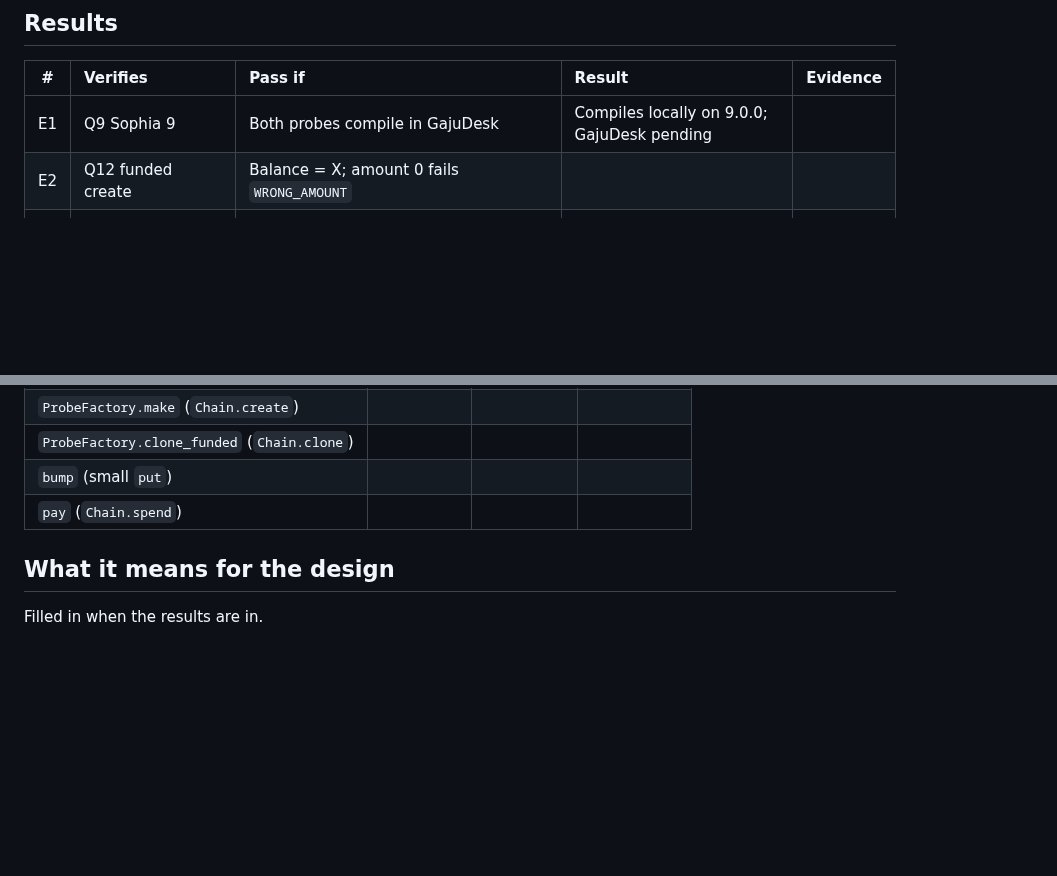
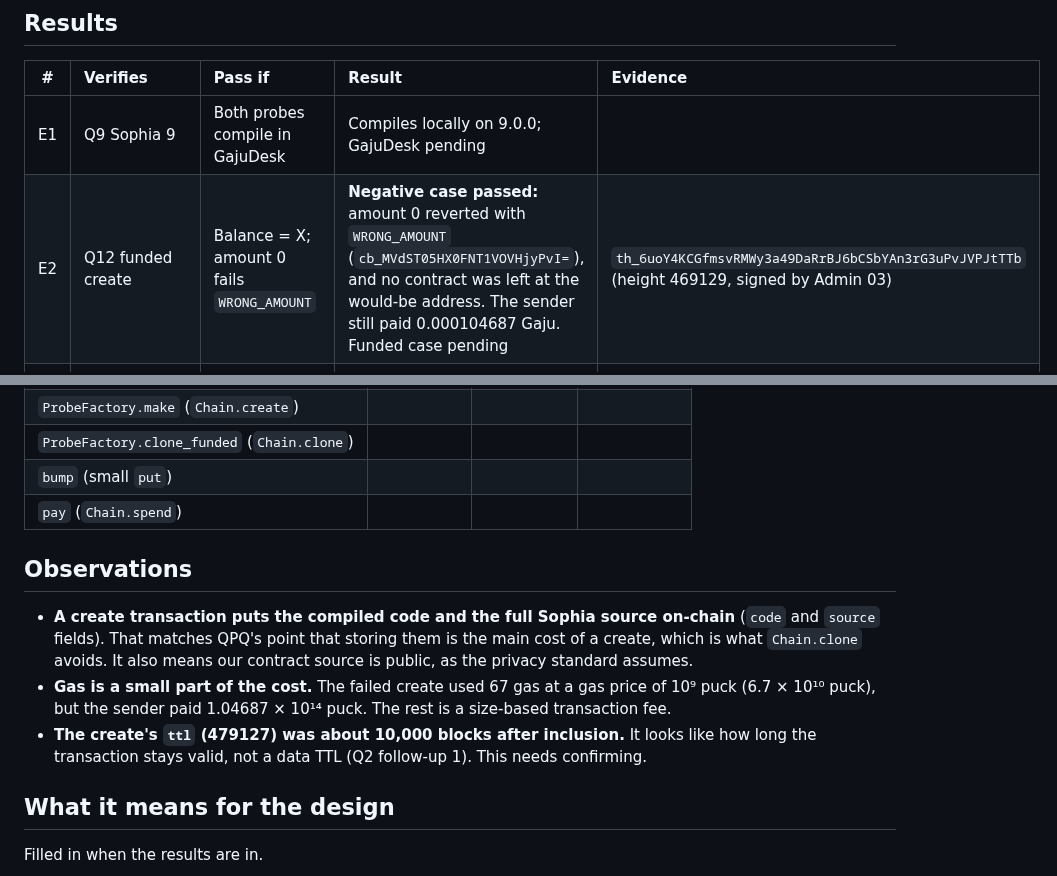
Before and after one commit to shanepreater/gajufreight, a Markdown page: docs/spikes/phase-0-testnet.md, 2 parts joined by grey strips. Rendered like a GitHub page; blank space fills up the shorter version.

Commit message:
docs: record E2 negative case from testnet
A create with amount 0 reverts with WRONG_AMOUNT and leaves no contract. Note that the source goes on-chain and that most of the cost is size-based, not gas.

```diff
--- a/docs/spikes/phase-0-testnet.md
+++ b/docs/spikes/phase-0-testnet.md
@@ -65,7 +65,7 @@ Read-only checks: `GET /transactions/{hash}/info` (gas used, return value, event
 | # | Verifies | Pass if | Result | Evidence |
 | :-: | :--- | :--- | :--- | :--- |
 | E1 | Q9 Sophia 9 | Both probes compile in GajuDesk | Compiles locally on 9.0.0; GajuDesk pending | |
-| E2 | Q12 funded create | Balance = X; amount 0 fails `WRONG_AMOUNT` | | |
+| E2 | Q12 funded create | Balance = X; amount 0 fails `WRONG_AMOUNT` | **Negative case passed:** amount 0 reverted with `WRONG_AMOUNT` (`cb_MVdST05HX0FNT1VOVHjyPvI=`), and no contract was left at the would-be address. The sender still paid 0.000104687 Gaju. Funded case pending | `th_6uoY4KCGfmsvRMWy3a49DaRrBJ6bCSbYAn3rG3uPvJVPJtTTb` (height 469129, signed by Admin 03) |
 | E3 | Q12 `Chain.create` | Child exists, balance X, answers `funded()` | | |
 | E4 | Q1 clone, follow-up 1.2 | Clone balance X and its `init` ran | | |
 | E5 | Q1, Q11 gas | Gas recorded for create, `Chain.create`, `Chain.clone`, `bump`, `pay` | | |
@@ -84,6 +84,12 @@ Read-only checks: `GET /transactions/{hash}/info` (gas used, return value, event
 | `bump` (small `put`) | | | |
 | `pay` (`Chain.spend`) | | | |
 
+## Observations
+
+- **A create transaction puts the compiled code and the full Sophia source on-chain** (`code` and `source` fields). That matches QPQ's point that storing them is the main cost of a create, which is what `Chain.clone` avoids. It also means our contract source is public, as the privacy standard assumes.
+- **Gas is a small part of the cost.** The failed create used 67 gas at a gas price of 10⁹ puck (6.7 × 10¹⁰ puck), but the sender paid 1.04687 × 10¹⁴ puck. The rest is a size-based transaction fee.
+- **The create's `ttl` (479127) was about 10,000 blocks after inclusion.** It looks like how long the transaction stays valid, not a data TTL (Q2 follow-up 1). This needs confirming.
+
 ## What it means for the design
 
 Filled in when the results are in.
```
